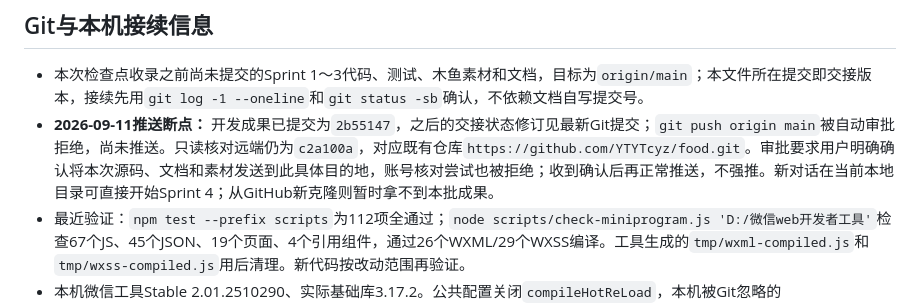
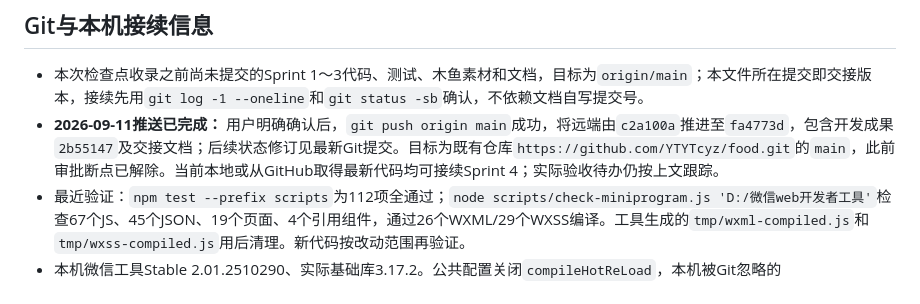
Before and after one commit to YTYTcyz/food, a Markdown page: docs/项目断点与接续.md, the part around the change. Rendered like a GitHub page.

```diff
--- a/docs/项目断点与接续.md
+++ b/docs/项目断点与接续.md
@@ -36,7 +36,7 @@ Sprint 3（私人图片与异常恢复）本地开发完成，按用户要求整
 ## Git与本机接续信息
 
 - 本次检查点收录之前尚未提交的Sprint 1～3代码、测试、木鱼素材和文档，目标为`origin/main`；本文件所在提交即交接版本，接续先用`git log -1 --oneline`和`git status -sb`确认，不依赖文档自写提交号。
-- **2026-09-11推送断点：** 开发成果已提交为`2b55147`，之后的交接状态修订见最新Git提交；`git push origin main`被自动审批拒绝，尚未推送。只读核对远端仍为`c2a100a`，对应既有仓库`https://github.com/YTYTcyz/food.git`。审批要求用户明确确认将本次源码、文档和素材发送到此具体目的地，账号核对尝试也被拒绝；收到确认后再正常推送，不强推。新对话在当前本地目录可直接开始Sprint 4；从GitHub新克隆则暂时拿不到本批成果。
+- **2026-09-11推送已完成：** 用户明确确认后，`git push origin main`成功，将远端由`c2a100a`推进至`fa4773d`，包含开发成果`2b55147`及交接文档；后续状态修订见最新Git提交。目标为既有仓库`https://github.com/YTYTcyz/food.git`的`main`，此前审批断点已解除。当前本地或从GitHub取得最新代码均可接续Sprint 4；实际验收待办仍按上文跟踪。
 - 最近验证：`npm test --prefix scripts`为112项全通过；`node scripts/check-miniprogram.js 'D:/微信web开发者工具'`检查67个JS、45个JSON、19个页面、4个引用组件，通过26个WXML/29个WXSS编译。工具生成的`tmp/wxml-compiled.js`和`tmp/wxss-compiled.js`用后清理。新代码按改动范围再验证。
 - 本机微信工具Stable 2.01.2510290、实际基础库3.17.2。公共配置关闭`compileHotReLoad`，本机被Git忽略的`project.private.config.json`也已关闭；新机器核对私有覆盖项，避免新增组件热更新缺失。本机网络代理造成的启动问题已经恢复，不重复清业务缓存。
 - 木鱼PNG/MP3原件与运行副本均随Git保存、随小程序打包，无需上传云存储。商家大图原件`data/assets/shop_pic/`、依赖、临时产物、私有工具配置和凭据均不入Git。
```
Also changed, not shown: docs/实施状态.md (+1 -1 lines).
